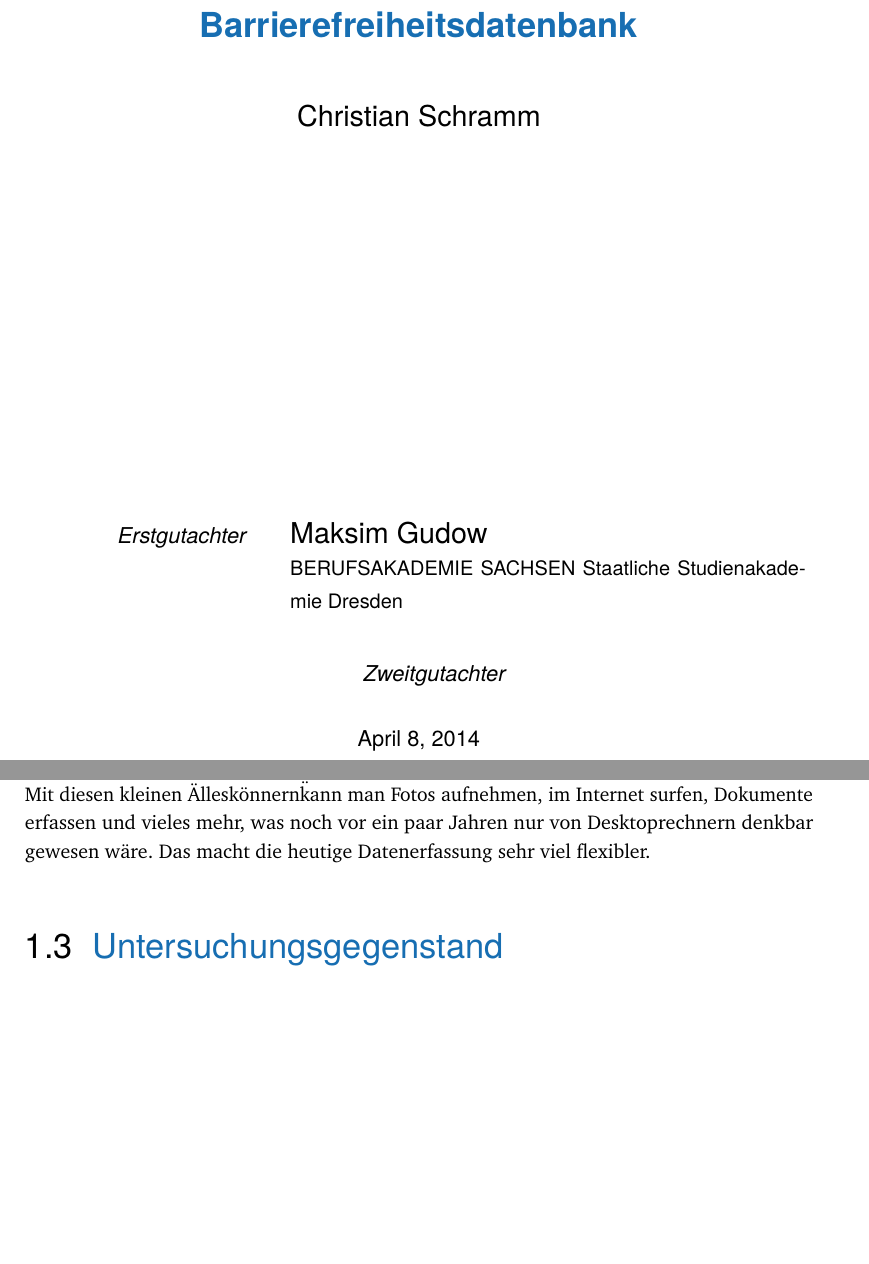
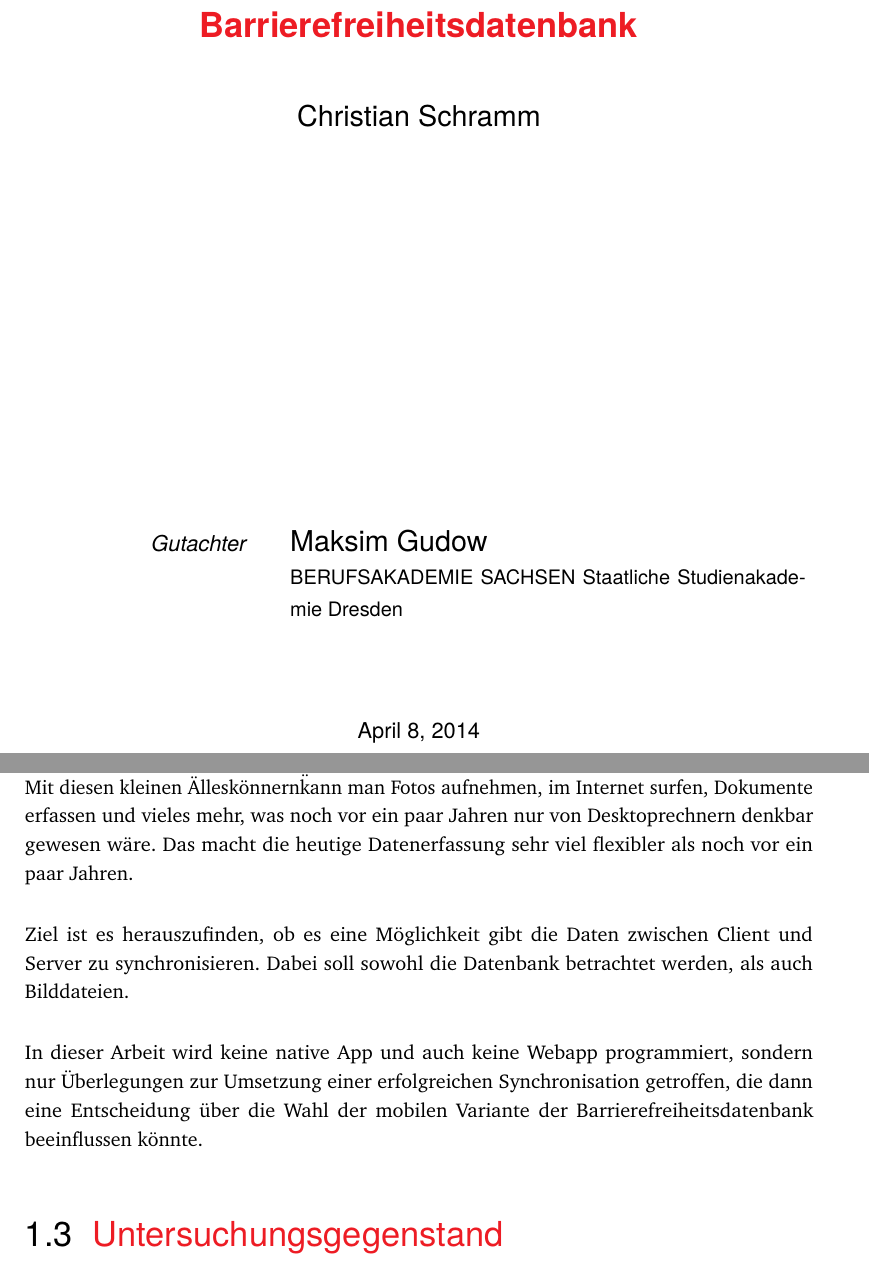
Before and after one commit to ChristianSchramm/ba-paper-webprog, a LaTeX thesis (beleg.tex, which reads Inhalt/Einleitung.tex, Inhalt/Titelseite.tex, cleanthesis.sty): two parts of pages 2 and 7 of 16, joined at a grey line, cut so that both start at the same text, the shorter picture padded with empty space. Compiled offline with pdfLaTeX.

Commit message:
[Task] Zielstellung und Abgrenzung

```diff
--- a/Inhalt/Einleitung.tex
+++ b/Inhalt/Einleitung.tex
@@ -24,7 +24,11 @@ Die Überlegung zu dieser Arbeit kam durch die Erfassung der ersten öffentlich
 \section{Zielstellung und Abgrenzung der Arbeit}
 \label{sec:goal:goal}
 
-Smartphones und Tablets gehören mittlerweile zum Standard der mobilen Kommunikation. Mit diesen kleinen \"Alleskönnern\" kann man Fotos aufnehmen, im Internet surfen, Dokumente erfassen und vieles mehr, was noch vor ein paar Jahren nur von Desktoprechnern denkbar gewesen wäre. Das macht die heutige Datenerfassung sehr viel flexibler.
+Smartphones und Tablets gehören mittlerweile zum Standard der mobilen Kommunikation. Mit diesen kleinen \"Alleskönnern\" kann man Fotos aufnehmen, im Internet surfen, Dokumente erfassen und vieles mehr, was noch vor ein paar Jahren nur von Desktoprechnern denkbar gewesen wäre. Das macht die heutige Datenerfassung sehr viel flexibler als noch vor ein paar Jahren.
+
+Ziel ist es herauszufinden, ob es eine Möglichkeit gibt die Daten zwischen Client und Server zu synchronisieren. Dabei soll sowohl die Datenbank betrachtet werden, als auch Bilddateien.
+
+In dieser Arbeit wird keine native App und auch keine Webapp programmiert, sondern nur Überlegungen zur Umsetzung einer erfolgreichen Synchronisation getroffen, die dann eine Entscheidung über die Wahl der mobilen Variante der Barrierefreiheitsdatenbank beeinflussen könnte.
 
 \section{Untersuchungsgegenstand}
 \label{sec:investigation:inv}
--- a/Inhalt/Titelseite.tex
+++ b/Inhalt/Titelseite.tex
@@ -35,7 +35,8 @@
 	\vfill
 	\begin{minipage}[t]{.27\textwidth}
 		\raggedleft
-		\textit{Erstgutachter}
+		% \textit{Erstgutachter}
+		\textit{Gutachter}
 	\end{minipage}
 	\hspace*{15pt}
 	\begin{minipage}[t]{.65\textwidth}
@@ -43,10 +44,10 @@
 	  	{\small \thesisFirstReviewerDepartment} \\[-1mm]
 		% {\small \thesisFirstReviewerUniversity}
 	\end{minipage} \\[5mm]
-	\begin{minipage}[t]{.27\textwidth}
-		\raggedleft
-		\textit{Zweitgutachter}
-	\end{minipage}
+	% \begin{minipage}[t]{.27\textwidth}
+	% 	\raggedleft
+	% 	\textit{Zweitgutachter}
+	% \end{minipage}
 	\hspace*{15pt}
 	% \begin{minipage}[t]{.65\textwidth}
 	% 	{\Large \thesisSecondReviewer} \\
--- a/cleanthesis.sty
+++ b/cleanthesis.sty
@@ -185,7 +185,7 @@
 
 % sets the blue-magenta color theme (blue/magenta)
 \def\cthesissetcolorbluemagenta{%
-	\cthesissetcolor{cmyk}{1, .50, .10, .01}{.18, .98, .18, 0}%
+	\cthesissetcolor{cmyk}{0, 1, 1, 0}{.18, .98, .18, 0}%
 }
 
 % sets the blue-green color theme (blue/green)
```
Also changed, not shown: beleg.pdf, 4 other files.
